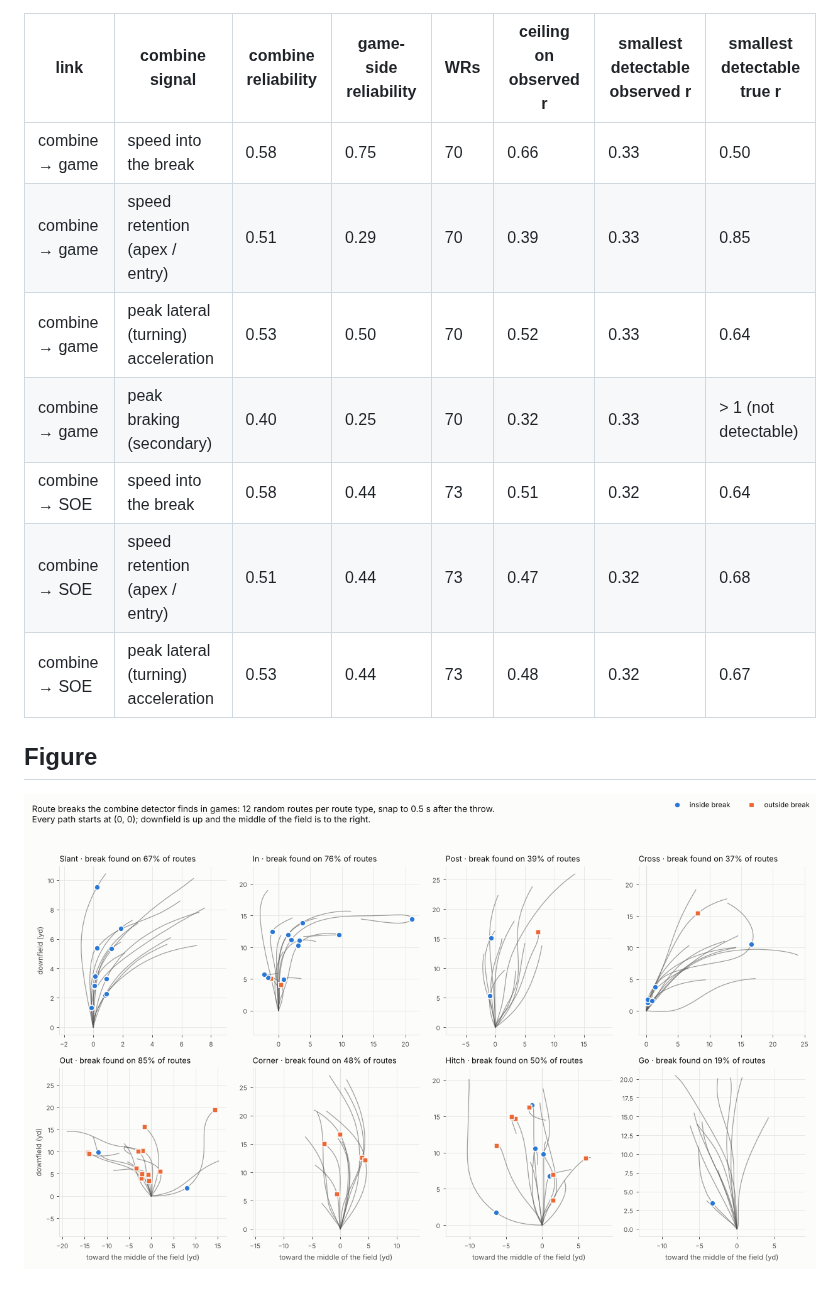
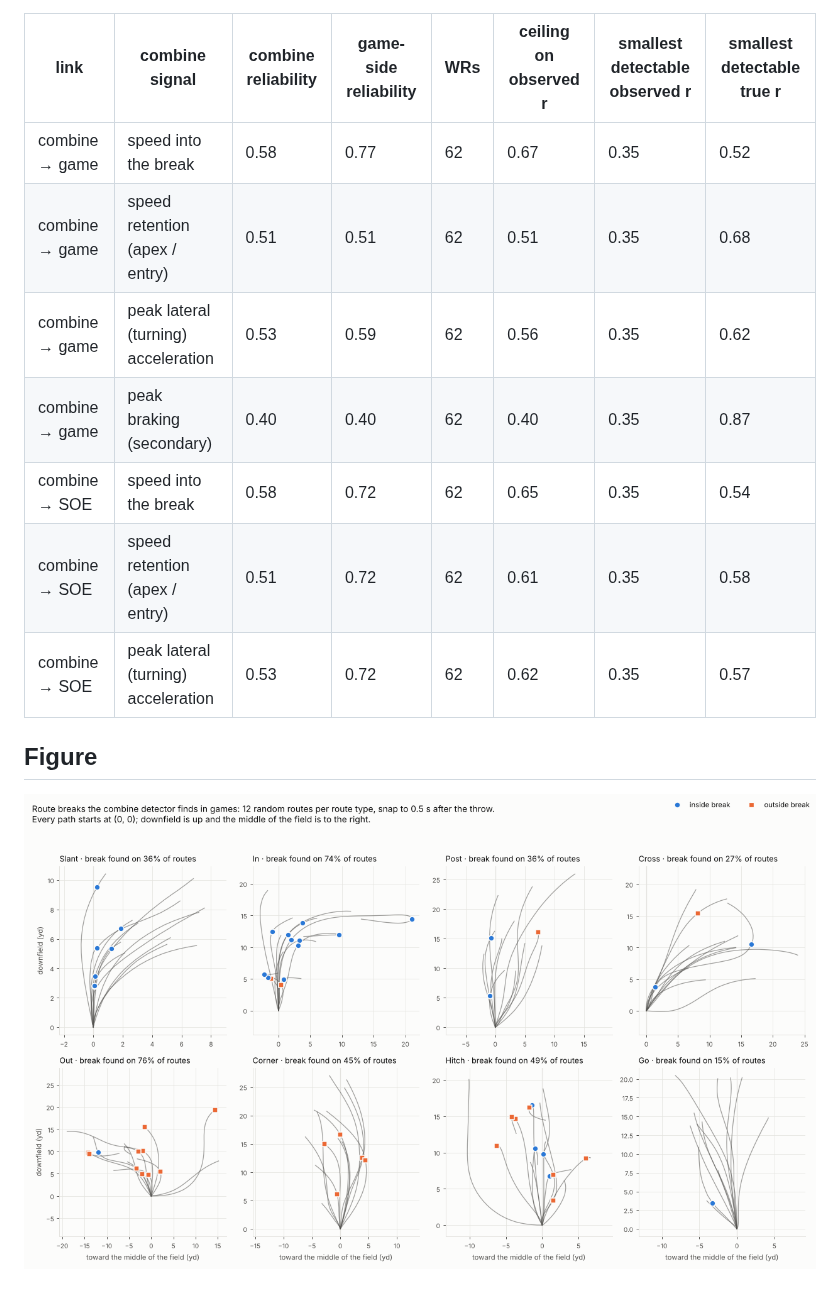
Before and after one commit to Kenjaro70/NFL-Big-Data-Bowl-2027-KR, a Markdown page: reports/02_game_features.md, the part around one of its changes. GitHub-like rendering; pictures changed too: reports/figures/02_game_breaks.png.

```diff
--- a/reports/02_game_features.md
+++ b/reports/02_game_features.md
@@ -144,13 +169,13 @@ Measurement noise caps any observed correlation at √(reliability × reliabilit
 
 | link | combine signal | combine reliability | game-side reliability | WRs | ceiling on observed r | smallest detectable observed r | smallest detectable true r |
 |---|---|---|---|---|---|---|---|
-| combine → game | speed into the break | 0.58 | 0.75 | 70 | 0.66 | 0.33 | 0.50 |
-| combine → game | speed retention (apex / entry) | 0.51 | 0.29 | 70 | 0.39 | 0.33 | 0.85 |
-| combine → game | peak lateral (turning) acceleration | 0.53 | 0.50 | 70 | 0.52 | 0.33 | 0.64 |
-| combine → game | peak braking (secondary) | 0.40 | 0.25 | 70 | 0.32 | 0.33 | > 1 (not detectable) |
-| combine → SOE | speed into the break | 0.58 | 0.44 | 73 | 0.51 | 0.32 | 0.64 |
-| combine → SOE | speed retention (apex / entry) | 0.51 | 0.44 | 73 | 0.47 | 0.32 | 0.68 |
-| combine → SOE | peak lateral (turning) acceleration | 0.53 | 0.44 | 73 | 0.48 | 0.32 | 0.67 |
+| combine → game | speed into the break | 0.58 | 0.77 | 62 | 0.67 | 0.35 | 0.52 |
+| combine → game | speed retention (apex / entry) | 0.51 | 0.51 | 62 | 0.51 | 0.35 | 0.68 |
+| combine → game | peak lateral (turning) acceleration | 0.53 | 0.59 | 62 | 0.56 | 0.35 | 0.62 |
+| combine → game | peak braking (secondary) | 0.40 | 0.40 | 62 | 0.40 | 0.35 | 0.87 |
+| combine → SOE | speed into the break | 0.58 | 0.72 | 62 | 0.65 | 0.35 | 0.54 |
+| combine → SOE | speed retention (apex / entry) | 0.51 | 0.72 | 62 | 0.61 | 0.35 | 0.58 |
+| combine → SOE | peak lateral (turning) acceleration | 0.53 | 0.72 | 62 | 0.62 | 0.35 | 0.57 |
 
 ## Figure
 
```
Also changed, not shown: other parts of reports/02_game_features.md (+82 -57 lines), PLAN.md (+23 -15 lines), 5 other files.
